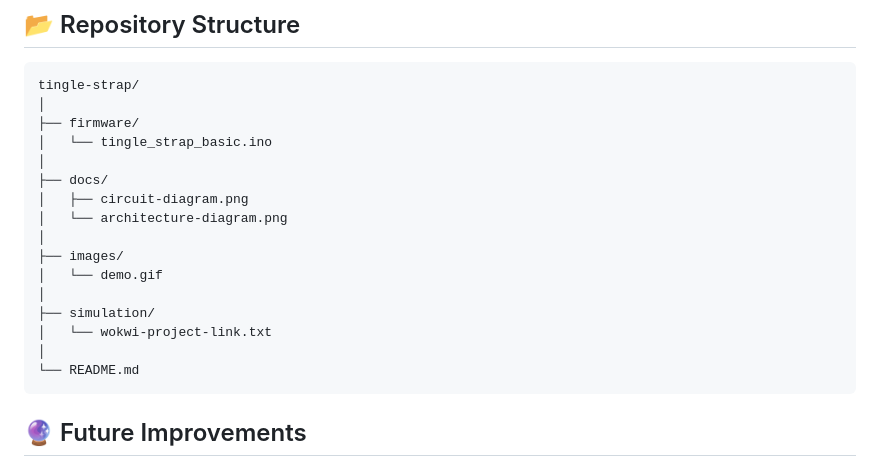
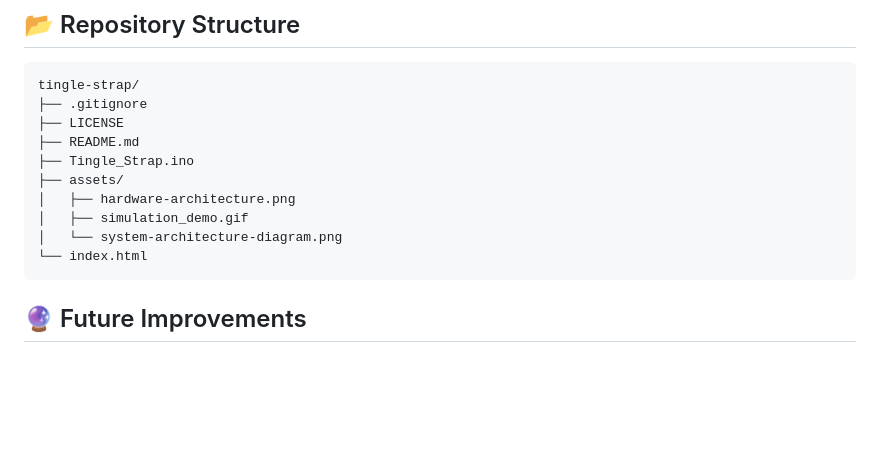
Before and after one commit to htutmyatoo/tingle-strap, a Markdown page: README.md, the part around the change. GitHub-like rendering; blank space fills up the shorter version.

````diff
--- a/README.md
+++ b/README.md
@@ -142,21 +142,15 @@ git clone https://github.com/your-username/tingle-strap.git
 ## 📂 Repository Structure
 ```
 tingle-strap/
-│
-├── firmware/
-│   └── tingle_strap_basic.ino
-│
-├── docs/
-│   ├── circuit-diagram.png
-│   └── architecture-diagram.png
-│
-├── images/
-│   └── demo.gif
-│
-├── simulation/
-│   └── wokwi-project-link.txt
-│
-└── README.md
+├── .gitignore
+├── LICENSE
+├── README.md
+├── Tingle_Strap.ino
+├── assets/
+│   ├── hardware-architecture.png
+│   ├── simulation_demo.gif
+│   └── system-architecture-diagram.png
+└── index.html
 ```
 
 ## 🔮 Future Improvements
````
